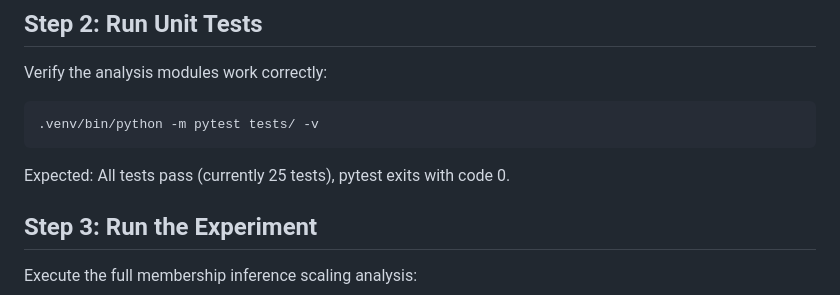
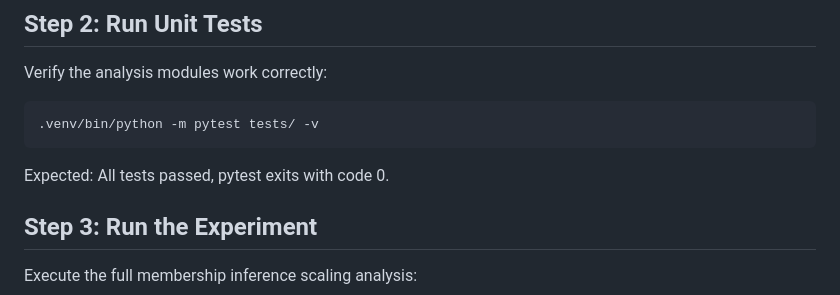
Before and after one commit to davidydu/Claw4S, a Markdown page: submissions/membership-inference/SKILL.md, the part around the change. Drawn GitHub-style.

Commit message:
fix(membership-inference): use flexible test count in SKILL.md
Co-Authored-By: Claude Opus 4.6 <noreply@anthropic.com>

````diff
--- a/submissions/membership-inference/SKILL.md
+++ b/submissions/membership-inference/SKILL.md
@@ -42,7 +42,7 @@ Verify the analysis modules work correctly:
 .venv/bin/python -m pytest tests/ -v
 ```
 
-Expected: All tests pass (currently 25 tests), pytest exits with code 0.
+Expected: All tests passed, pytest exits with code 0.
 
 ## Step 3: Run the Experiment
 
````
